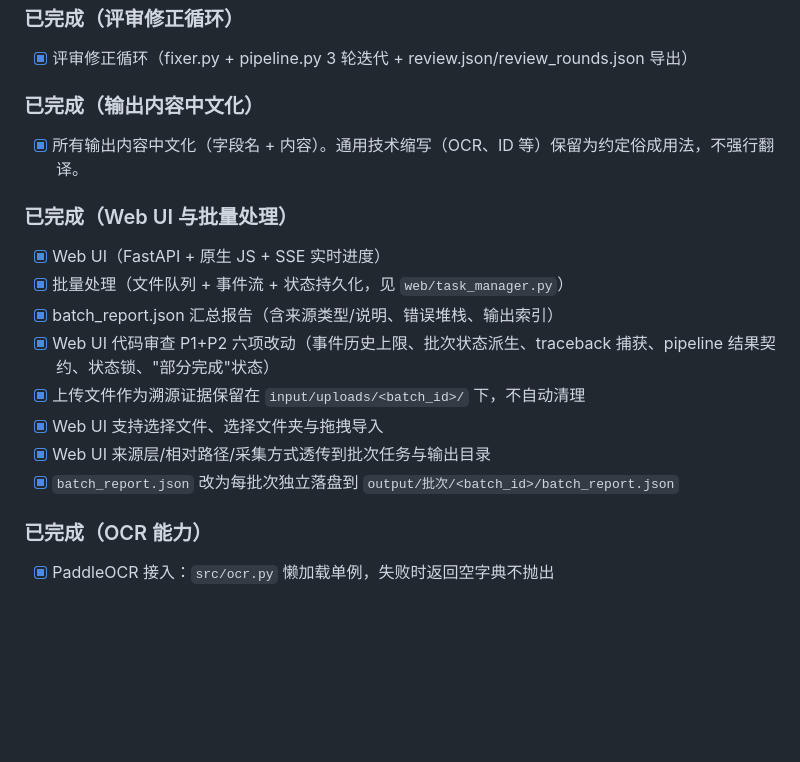
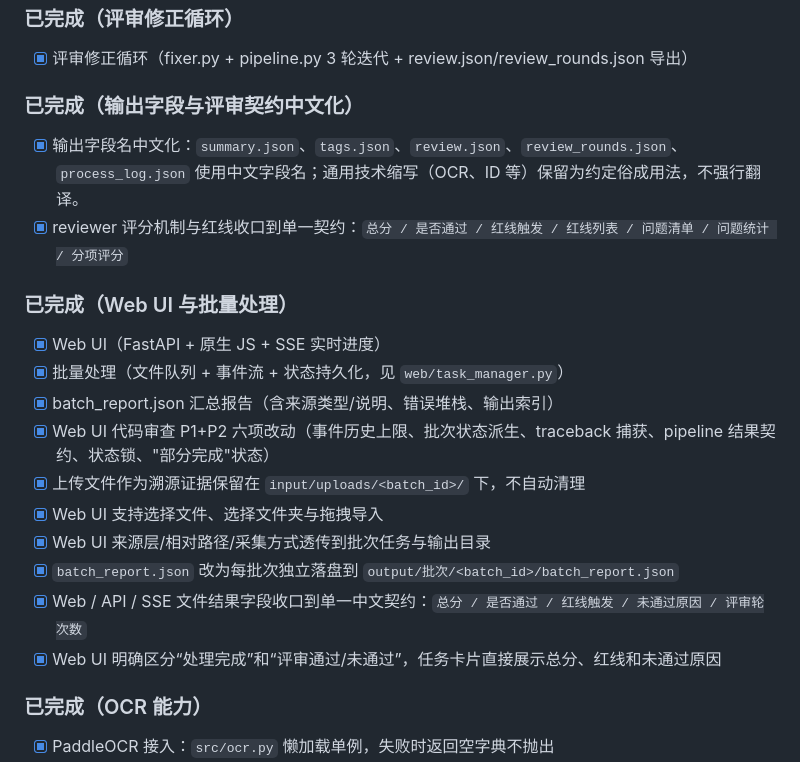
Before and after one commit to TYHE45/IndustryPDFparser, a Markdown page: First Principles.md, the part around one of its changes. Drawn GitHub-style; blank space fills up the shorter version.

```diff
--- a/First Principles.md
+++ b/First Principles.md
@@ -266,8 +266,9 @@ Review 采用三层评分机制，总分 100 分，通过线 85 分：
 ### 已完成（评审修正循环）
 - [x] 评审修正循环（fixer.py + pipeline.py 3 轮迭代 + review.json/review_rounds.json 导出）
 
-### 已完成（输出内容中文化）
-- [x] 所有输出内容中文化（字段名 + 内容）。通用技术缩写（OCR、ID 等）保留为约定俗成用法，不强行翻译。
+### 已完成（输出字段与评审契约中文化）
+- [x] 输出字段名中文化：`summary.json`、`tags.json`、`review.json`、`review_rounds.json`、`process_log.json` 使用中文字段名；通用技术缩写（OCR、ID 等）保留为约定俗成用法，不强行翻译。
+- [x] reviewer 评分机制与红线收口到单一契约：`总分 / 是否通过 / 红线触发 / 红线列表 / 问题清单 / 问题统计 / 分项评分`
 
 ### 已完成（Web UI 与批量处理）
 - [x] Web UI（FastAPI + 原生 JS + SSE 实时进度）
@@ -278,6 +279,8 @@ Review 采用三层评分机制，总分 100 分，通过线 85 分：
 - [x] Web UI 支持选择文件、选择文件夹与拖拽导入
 - [x] Web UI 来源层/相对路径/采集方式透传到批次任务与输出目录
 - [x] `batch_report.json` 改为每批次独立落盘到 `output/批次/<batch_id>/batch_report.json`
+- [x] Web / API / SSE 文件结果字段收口到单一中文契约：`总分 / 是否通过 / 红线触发 / 未通过原因 / 评审轮次数`
+- [x] Web UI 明确区分“处理完成”和“评审通过/未通过”，任务卡片直接展示总分、红线和未通过原因
 
 ### 已完成（OCR 能力）
 - [x] PaddleOCR 接入：`src/ocr.py` 懒加载单例，失败时返回空字典不抛出
```
Also changed, not shown: other parts of First Principles.md (+25 -21 lines).
